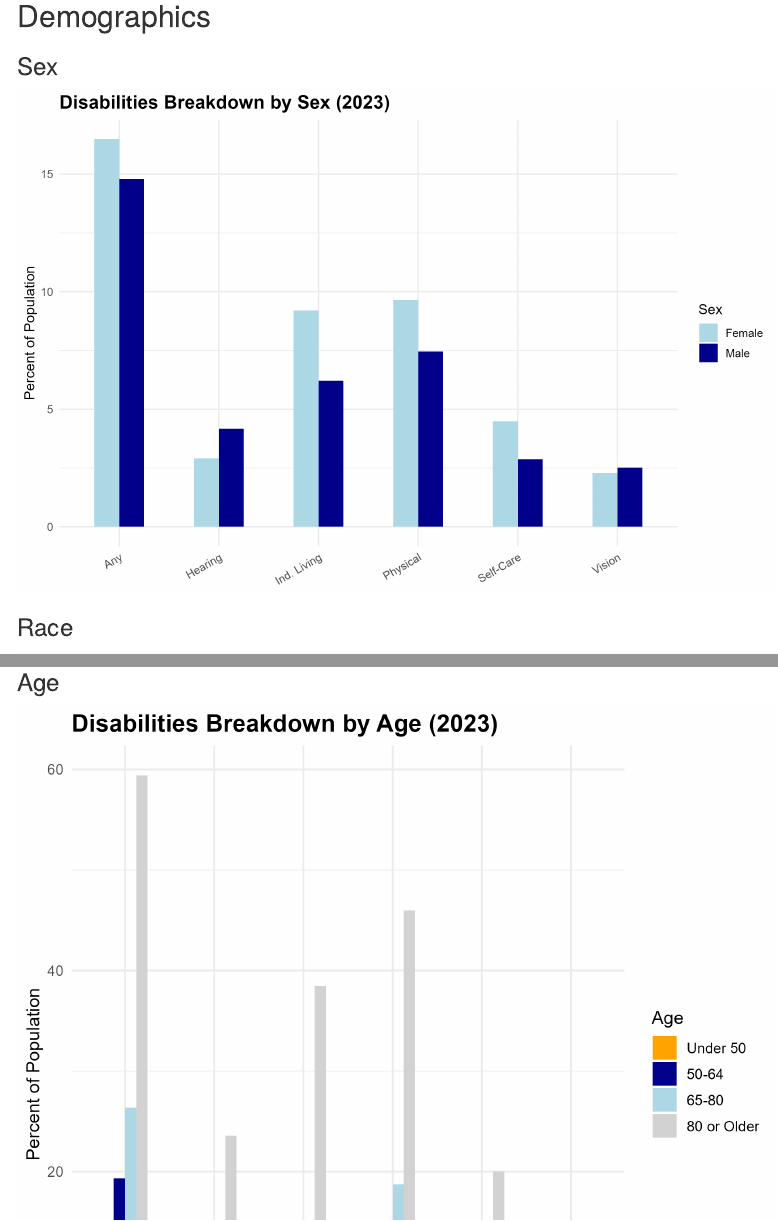
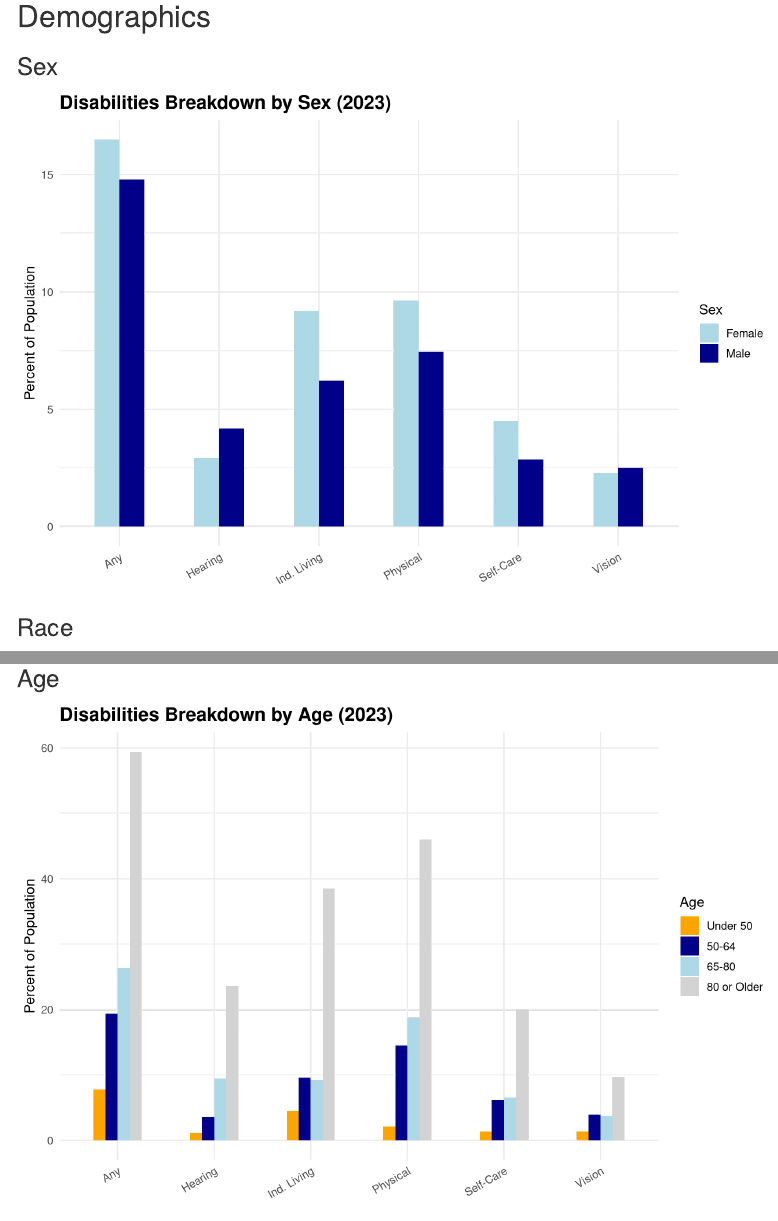
Before and after one commit to cflouisville/accessible_housing, an R Markdown document (load_data2.Rmd): the page in a window 1100 px wide, from 760 px down, and a second part further down, joined at a grey line. Rendered offline with R 4.5, knitr and Pandoc, with nearby package versions; some code elsewhere in the file could not run offline; menus at the side of the page are left out; common packages that the code uses without loading them are loaded.

Commit message:
update code to load images in index.html

````diff
--- a/load_data2.Rmd
+++ b/load_data2.Rmd
@@ -511,14 +511,11 @@
   ggsave("interim_data/plots/dis_by_type.png", plot= plot1)
 
 ```
-
-![](interim_data/plots/dis_by_type.png)
-
 ## Demographics
 
 ### Sex
 
-```{r sex_chart, eval = FALSE}
+```{r sex_chart}
   #clean table- extract relevant columns, values
 dis_by_sex <- individual_dis %>%
   filter(year ==2023, var_type == "percent", sex != "total", race == "total") %>%
@@ -562,6 +557,6 @@
 ### Race
 
-```{r race_chart, eval = FALSE}
+```{r race_chart}
   #clean table
 dis_by_race <- individual_dis %>%
   filter(year == 2023, var_type == "percent", race != "total", sex == "total") %>%
@@ -650,11 +642,11 @@
 
 ```
 
-![](interim_data/plots/dis_by_income.png)
 
 ### Age
 
-```{r age_chart, eval = FALSE}
+```{r age_chart}
+load(file = "interim_data/age_4_all_dis.RData")
 
 #clean table
 dis_by_age <- age_all %>%
````
Also changed, not shown: interim_data/plots/dis_by_age.png, interim_data/plots/dis_by_income.png, interim_data/plots/dis_by_race.png, load_data2.Rmd (11 more changed lines), 6 other files.
